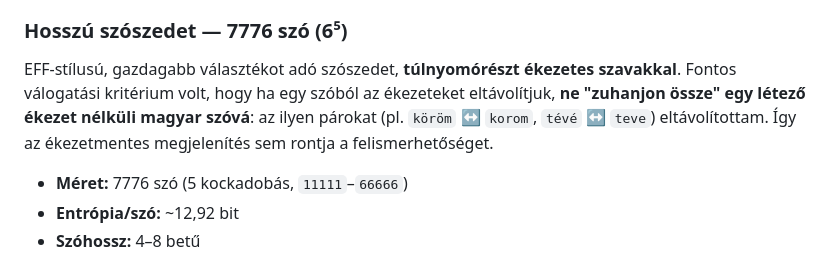
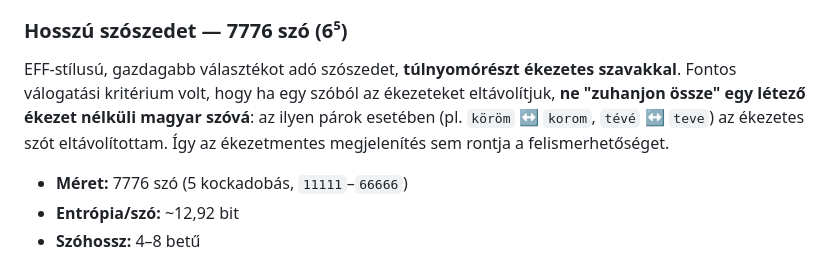
Before and after one commit to racz-zoltan/hungarian-diceware, a Markdown page: README.md, the part around the change. Drawn GitHub-style.

Commit message:
Update glossary description for clarity
.

```diff
--- a/README.md
+++ b/README.md
@@ -25,7 +25,7 @@ Könnyen felidézhető, **kizárólag ékezet nélküli** magyar szavak — fől
 
 ### Hosszú szószedet — 7776 szó (6⁵)
 
-EFF-stílusú, gazdagabb választékot adó szószedet, **túlnyomórészt ékezetes szavakkal**. Fontos válogatási kritérium volt, hogy ha egy szóból az ékezeteket eltávolítjuk, **ne "zuhanjon össze" egy létező ékezet nélküli magyar szóvá**: az ilyen párokat (pl. `köröm` ↔ `korom`, `tévé` ↔ `teve`) eltávolítottam. Így az ékezetmentes megjelenítés sem rontja a felismerhetőséget.
+EFF-stílusú, gazdagabb választékot adó szószedet, **túlnyomórészt ékezetes szavakkal**. Fontos válogatási kritérium volt, hogy ha egy szóból az ékezeteket eltávolítjuk, **ne "zuhanjon össze" egy létező ékezet nélküli magyar szóvá**: az ilyen párok esetében (pl. `köröm` ↔ `korom`, `tévé` ↔ `teve`) az ékezetes szót eltávolítottam. Így az ékezetmentes megjelenítés sem rontja a felismerhetőséget.
 
 - **Méret:** 7776 szó (5 kockadobás, `11111`–`66666`)
 - **Entrópia/szó:** ~12,92 bit
```
